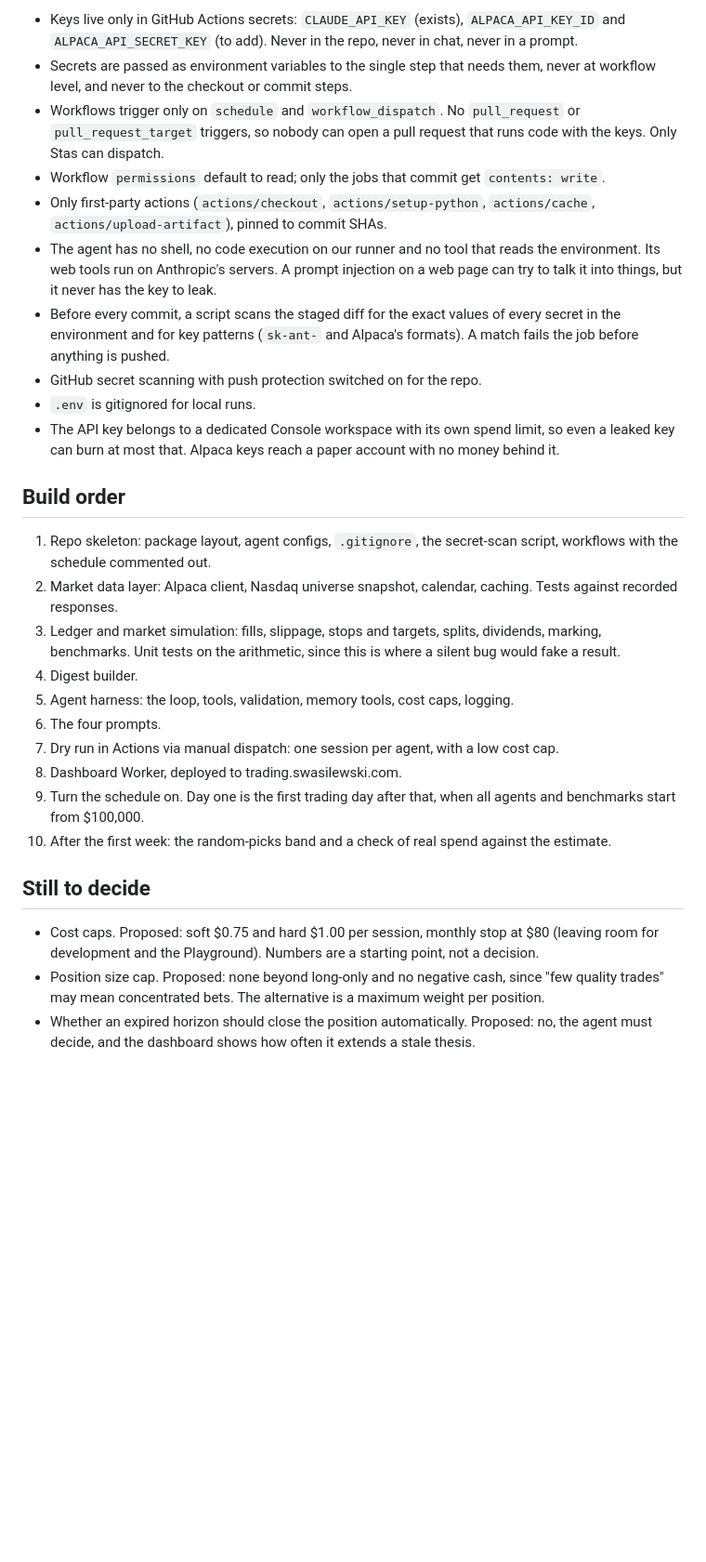
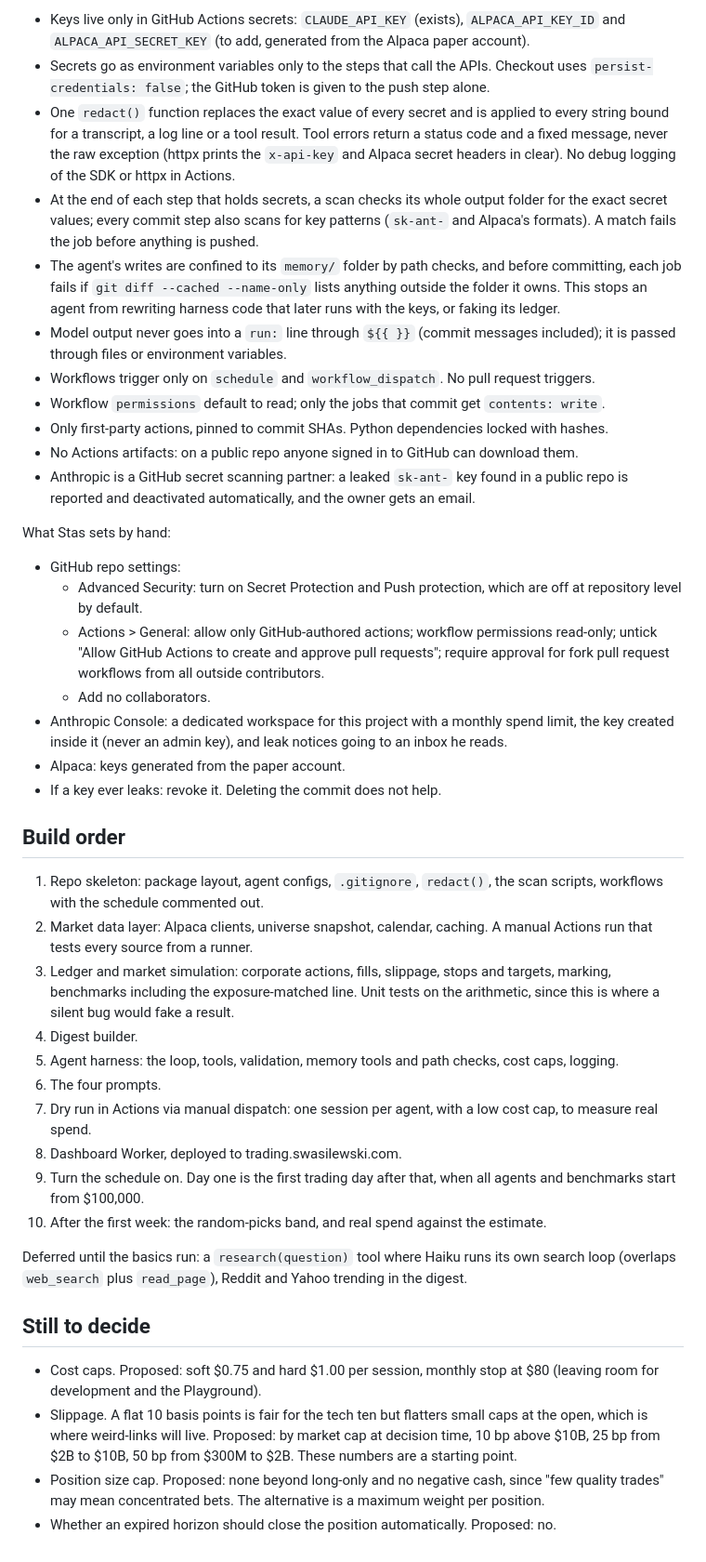
Before and after one commit to Stasieniec/trading-agents, a Markdown page: docs/PLAN.md, the part around one of its changes. Shown at 93% size. GitHub-like rendering; blank space fills up the shorter version.

```diff
--- a/docs/PLAN.md
+++ b/docs/PLAN.md
@@ -229,46 +280,69 @@ Libraries pinned from jsDelivr: uPlot for charts, marked plus DOMPurify for the
 - Keys live only in GitHub Actions secrets: `CLAUDE_API_KEY` (exists), `ALPACA_API_KEY_ID` and
-  `ALPACA_API_SECRET_KEY` (to add). Never in the repo, never in chat, never in a prompt.
-- Secrets are passed as environment variables to the single step that needs them, never at
-  workflow level, and never to the checkout or commit steps.
-- Workflows trigger only on `schedule` and `workflow_dispatch`. No `pull_request` or
-  `pull_request_target` triggers, so nobody can open a pull request that runs code with the keys.
-  Only Stas can dispatch.
+  `ALPACA_API_SECRET_KEY` (to add, generated from the Alpaca paper account).
+- Secrets go as environment variables only to the steps that call the APIs. Checkout uses
+  `persist-credentials: false`; the GitHub token is given to the push step alone.
+- One `redact()` function replaces the exact value of every secret and is applied to every string
+  bound for a transcript, a log line or a tool result. Tool errors return a status code and a fixed
+  message, never the raw exception (httpx prints the `x-api-key` and Alpaca secret headers in
+  clear). No debug logging of the SDK or httpx in Actions.
+- At the end of each step that holds secrets, a scan checks its whole output folder for the exact
+  secret values; every commit step also scans for key patterns (`sk-ant-` and Alpaca's formats).
+  A match fails the job before anything is pushed.
+- The agent's writes are confined to its `memory/` folder by path checks, and before committing,
+  each job fails if `git diff --cached --name-only` lists anything outside the folder it owns. This
+  stops an agent from rewriting harness code that later runs with the keys, or faking its ledger.
+- Model output never goes into a `run:` line through `${{ }}` (commit messages included); it is
+  passed through files or environment variables.
+- Workflows trigger only on `schedule` and `workflow_dispatch`. No pull request triggers.
 - Workflow `permissions` default to read; only the jobs that commit get `contents: write`.
-- Only first-party actions (`actions/checkout`, `actions/setup-python`, `actions/cache`,
-  `actions/upload-artifact`), pinned to commit SHAs.
-- The agent has no shell, no code execution on our runner and no tool that reads the environment.
-  Its web tools run on Anthropic's servers. A prompt injection on a web page can try to talk it
-  into things, but it never has the key to leak.
-- Before every commit, a script scans the staged diff for the exact values of every secret in the
-  environment and for key patterns (`sk-ant-` and Alpaca's formats). A match fails the job before
-  anything is pushed.
-- GitHub secret scanning with push protection switched on for the repo.
-- `.env` is gitignored for local runs.
-- The API key belongs to a dedicated Console workspace with its own spend limit, so even a leaked
-  key can burn at most that. Alpaca keys reach a paper account with no money behind it.
+- Only first-party actions, pinned to commit SHAs. Python dependencies locked with hashes.
+- No Actions artifacts: on a public repo anyone signed in to GitHub can download them.
+- Anthropic is a GitHub secret scanning partner: a leaked `sk-ant-` key found in a public repo is
+  reported and deactivated automatically, and the owner gets an email.
+
+What Stas sets by hand:
+
+- GitHub repo settings:
+  - Advanced Security: turn on Secret Protection and Push protection, which are off at repository
+    level by default.
+  - Actions > General: allow only GitHub-authored actions; workflow permissions read-only; untick
+    "Allow GitHub Actions to create and approve pull requests"; require approval for fork pull
+    request workflows from all outside contributors.
+  - Add no collaborators.
+- Anthropic Console: a dedicated workspace for this project with a monthly spend limit, the key
+  created inside it (never an admin key), and leak notices going to an inbox he reads.
+- Alpaca: keys generated from the paper account.
+- If a key ever leaks: revoke it. Deleting the commit does not help.
 
 ## Build order
 
-1. Repo skeleton: package layout, agent configs, `.gitignore`, the secret-scan script, workflows
-   with the schedule commented out.
-2. Market data layer: Alpaca client, Nasdaq universe snapshot, calendar, caching. Tests against
-   recorded responses.
-3. Ledger and market simulation: fills, slippage, stops and targets, splits, dividends, marking,
-   benchmarks. Unit tests on the arithmetic, since this is where a silent bug would fake a result.
+1. Repo skeleton: package layout, agent configs, `.gitignore`, `redact()`, the scan scripts,
+   workflows with the schedule commented out.
+2. Market data layer: Alpaca clients, universe snapshot, calendar, caching. A manual Actions run
+   that tests every source from a runner.
+3. Ledger and market simulation: corporate actions, fills, slippage, stops and targets, marking,
+   benchmarks including the exposure-matched line. Unit tests on the arithmetic, since this is
+   where a silent bug would fake a result.
 4. Digest builder.
-5. Agent harness: the loop, tools, validation, memory tools, cost caps, logging.
+5. Agent harness: the loop, tools, validation, memory tools and path checks, cost caps, logging.
 6. The four prompts.
-7. Dry run in Actions via manual dispatch: one session per agent, with a low cost cap.
+7. Dry run in Actions via manual dispatch: one session per agent, with a low cost cap, to measure
+   real spend.
 8. Dashboard Worker, deployed to trading.swasilewski.com.
 9. Turn the schedule on. Day one is the first trading day after that, when all agents and
    benchmarks start from $100,000.
-10. After the first week: the random-picks band and a check of real spend against the estimate.
+10. After the first week: the random-picks band, and real spend against the estimate.
+
+Deferred until the basics run: a `research(question)` tool where Haiku runs its own search loop
+(overlaps `web_search` plus `read_page`), Reddit and Yahoo trending in the digest.
 
 ## Still to decide
 
 - Cost caps. Proposed: soft $0.75 and hard $1.00 per session, monthly stop at $80 (leaving room
-  for development and the Playground). Numbers are a starting point, not a decision.
+  for development and the Playground).
+- Slippage. A flat 10 basis points is fair for the tech ten but flatters small caps at the open,
+  which is where weird-links will live. Proposed: by market cap at decision time, 10 bp above
+  $10B, 25 bp from $2B to $10B, 50 bp from $300M to $2B. These numbers are a starting point.
 - Position size cap. Proposed: none beyond long-only and no negative cash, since "few quality
   trades" may mean concentrated bets. The alternative is a maximum weight per position.
-- Whether an expired horizon should close the position automatically. Proposed: no, the agent must
-  decide, and the dashboard shows how often it extends a stale thesis.
+- Whether an expired horizon should close the position automatically. Proposed: no.
```
Also changed, not shown: other parts of docs/PLAN.md (+148 -97 lines).
